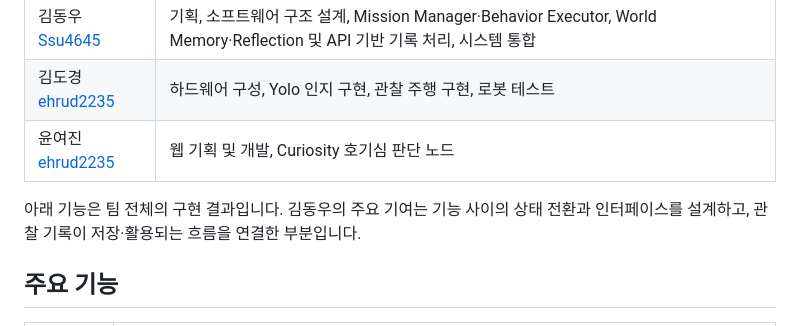
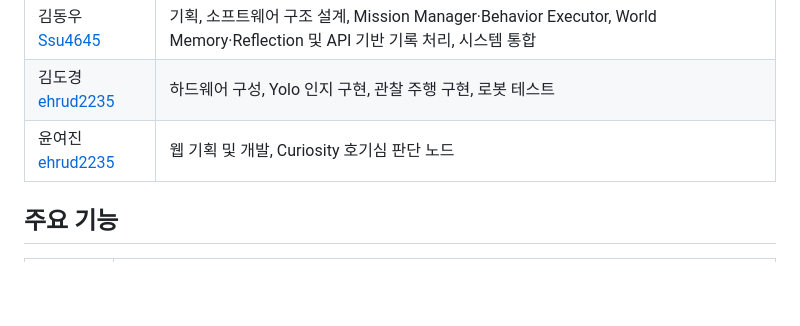
Before and after one commit to ros2-team/ProjectOdi, a Markdown page: README.md, the part around the change. GitHub-like rendering; blank space fills up the shorter version.

Commit message:
Update README to remove 김동우's contributions
Removed specific contributions of 김동우 from the README.

```diff
--- a/README.md
+++ b/README.md
@@ -29,8 +29,6 @@ ODI는 주변을 탐험하다 물체를 발견하면 과거 관찰 기록과 비
 | 김동우[Ssu4645](https://github.com/Ssu4645) | 기획, 소프트웨어 구조 설계, Mission Manager·Behavior Executor, World Memory·Reflection 및 API 기반 기록 처리, 시스템 통합 |
 | 김도경[ehrud2235](https://github.com/ehrud2235) | 하드웨어 구성, Yolo 인지 구현, 관찰 주행 구현, 로봇 테스트 |
 | 윤여진[ehrud2235](https://github.com/ehrud2235) | 웹 기획 및 개발, Curiosity 호기심 판단 노드 |
-
-아래 기능은 팀 전체의 구현 결과입니다. 김동우의 주요 기여는 기능 사이의 상태 전환과 인터페이스를 설계하고, 관찰 기록이 저장·활용되는 흐름을 연결한 부분입니다.
 
 ## 주요 기능
 
```
